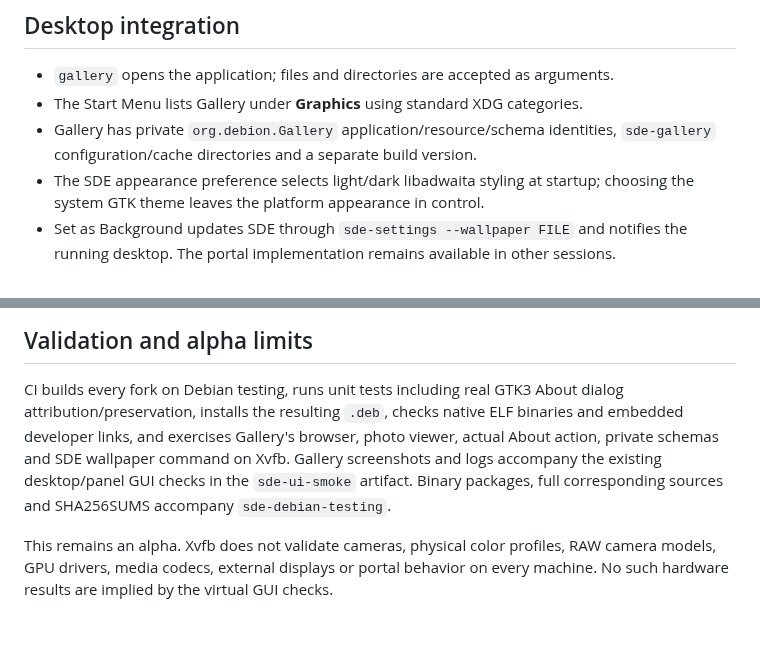
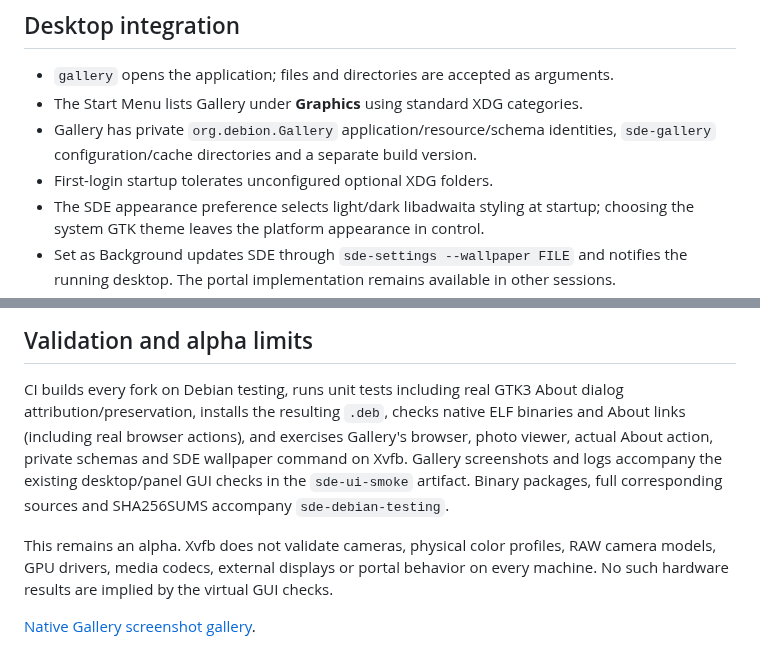
Before and after one commit to hugomonizdorego/SDE-Desktop, a Markdown page: docs/ALPHA10.md, 2 parts joined by grey strips. Drawn GitHub-style; blank space fills up the shorter version.

```diff
--- a/docs/ALPHA10.md
+++ b/docs/ALPHA10.md
@@ -14,6 +14,7 @@ rotate, resize and edit images with the upstream engine.
 - The Start Menu lists Gallery under **Graphics** using standard XDG categories.
 - Gallery has private `org.debion.Gallery` application/resource/schema identities,
   `sde-gallery` configuration/cache directories and a separate build version.
+- First-login startup tolerates unconfigured optional XDG folders.
 - The SDE appearance preference selects light/dark libadwaita styling at startup;
   choosing the system GTK theme leaves the platform appearance in control.
 - Set as Background updates SDE through `sde-settings --wallpaper FILE` and notifies
@@ -68,7 +69,7 @@ metapackage installs the session's system services.
 
 CI builds every fork on Debian testing, runs unit tests including real GTK3 About
 dialog attribution/preservation, installs the resulting `.deb`, checks native ELF
-binaries and embedded developer links, and exercises Gallery's browser, photo
+binaries and About links (including real browser actions), and exercises Gallery's browser, photo
 viewer, actual About action, private schemas and SDE wallpaper command on Xvfb.
 Gallery screenshots and logs accompany the existing desktop/panel GUI checks in
 the `sde-ui-smoke` artifact. Binary packages, full corresponding sources and
@@ -77,3 +78,5 @@ SHA256SUMS accompany `sde-debian-testing`.
 This remains an alpha. Xvfb does not validate cameras, physical color profiles,
 RAW camera models, GPU drivers, media codecs, external displays or portal behavior
 on every machine. No such hardware results are implied by the virtual GUI checks.
+
+[Native Gallery screenshot gallery](screenshots/alpha10/README.md).
```
Also changed, not shown: README.md (+9 -4 lines), docs/screenshots/alpha10/01-gallery-browser.png (added), docs/screenshots/alpha10/02-gallery-photo.png (added), docs/screenshots/alpha10/03-gallery-about.png (added), docs/screenshots/alpha10/04-gallery-dark-browser.png (added), docs/screenshots/alpha10/05-native-about.png (added), 1 other file.
